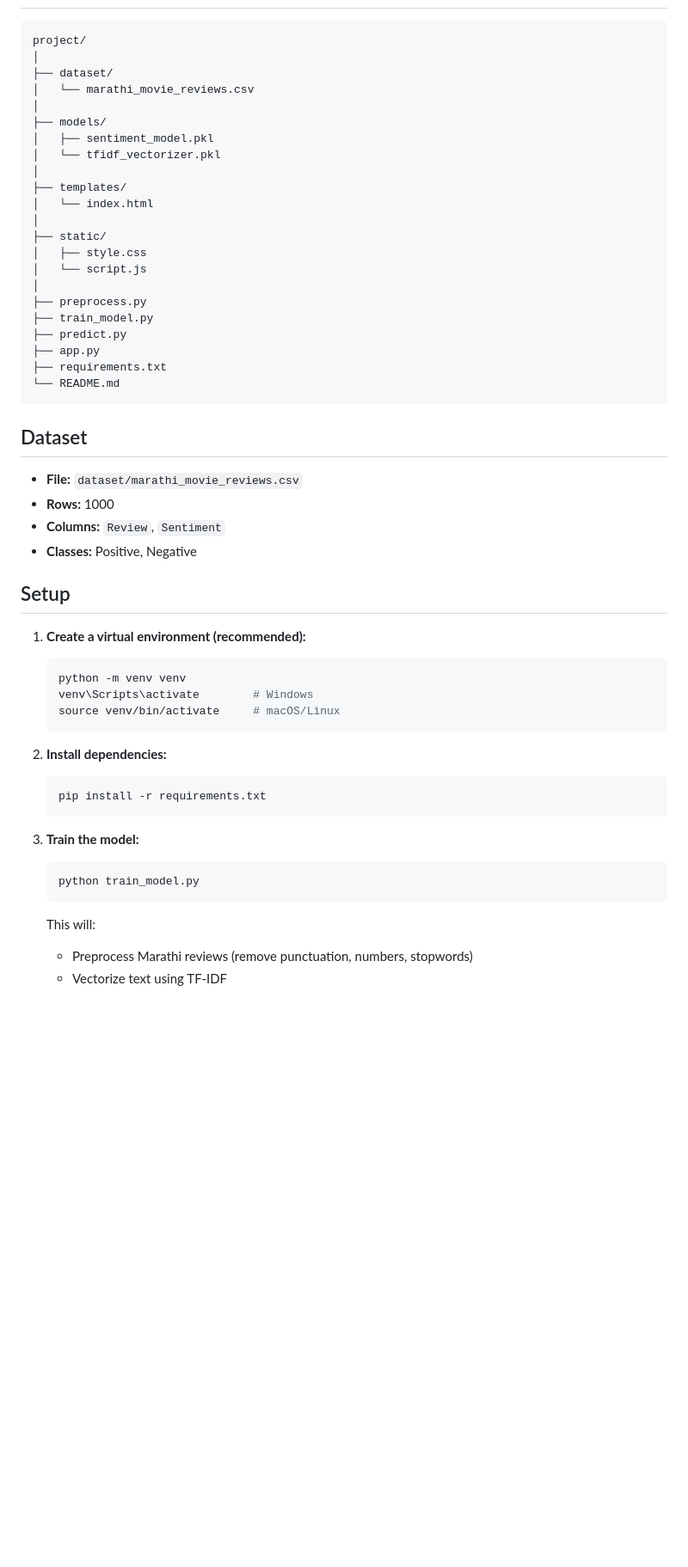
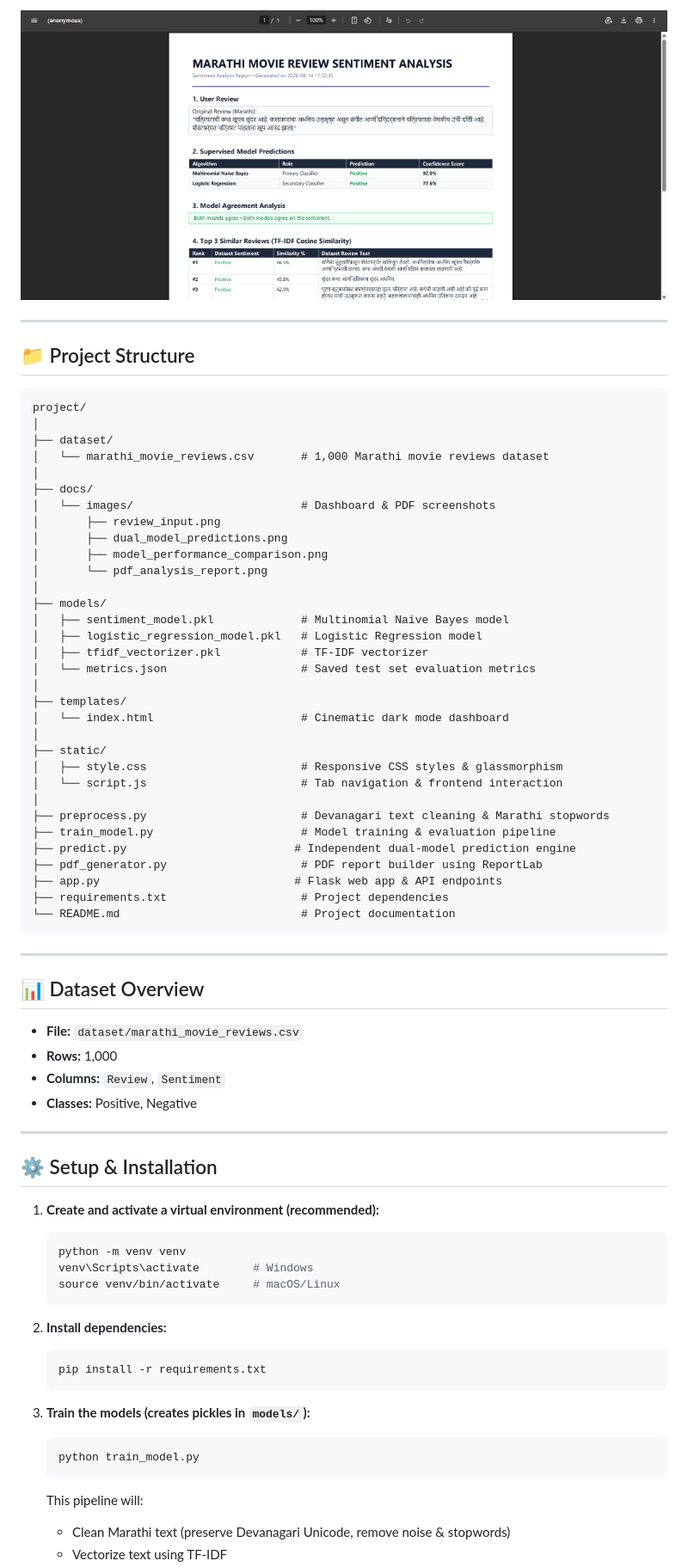
Before and after one commit to Clive0707/Cinematic-Sentiment-Analysis, a Markdown page: README.md, the part around one of its changes. Shown at 86% size. Drawn GitHub-style; pictures changed too: docs/images/pdf_analysis_report.png (added); blank space fills up the shorter version.

Commit message:
Add Logistic Regression classifier, dual predictions, model comparison, PDF report generator, screenshots, and cinematic UI

````diff
--- a/README.md
+++ b/README.md
@@ -6,39 +33,58 @@ A complete sentiment analysis web application for **Marathi movie reviews**, bui
+![PDF Analysis Report](docs/images/pdf_analysis_report.png)
+
+---
+
+## 📁 Project Structure
 
 ```
 project/
 │
 ├── dataset/
-│   └── marathi_movie_reviews.csv
+│   └── marathi_movie_reviews.csv       # 1,000 Marathi movie reviews dataset
+│
+├── docs/
+│   └── images/                         # Dashboard & PDF screenshots
+│       ├── review_input.png
+│       ├── dual_model_predictions.png
+│       ├── model_performance_comparison.png
+│       └── pdf_analysis_report.png
 │
 ├── models/
-│   ├── sentiment_model.pkl
-│   └── tfidf_vectorizer.pkl
+│   ├── sentiment_model.pkl             # Multinomial Naive Bayes model
+│   ├── logistic_regression_model.pkl   # Logistic Regression model
+│   ├── tfidf_vectorizer.pkl            # TF-IDF vectorizer
+│   └── metrics.json                    # Saved test set evaluation metrics
 │
 ├── templates/
-│   └── index.html
+│   └── index.html                      # Cinematic dark mode dashboard
 │
 ├── static/
-│   ├── style.css
-│   └── script.js
+│   ├── style.css                       # Responsive CSS styles & glassmorphism
+│   └── script.js                       # Tab navigation & frontend interaction
 │
-├── preprocess.py
-├── train_model.py
-├── predict.py
-├── app.py
-├── requirements.txt
-└── README.md
+├── preprocess.py                       # Devanagari text cleaning & Marathi stopwords
+├── train_model.py                      # Model training & evaluation pipeline
+├── predict.py                         # Independent dual-model prediction engine
+├── pdf_generator.py                    # PDF report builder using ReportLab
+├── app.py                             # Flask web app & API endpoints
+├── requirements.txt                    # Project dependencies
+└── README.md                           # Project documentation
 ```
 
-## Dataset
+---
+
+## 📊 Dataset Overview
 
 - **File:** `dataset/marathi_movie_reviews.csv`
-- **Rows:** 1000
+- **Rows:** 1,000
 - **Columns:** `Review`, `Sentiment`
 - **Classes:** Positive, Negative
 
-## Setup
+---
 
-1. **Create a virtual environment (recommended):**
+## ⚙️ Setup & Installation
+
+1. **Create and activate a virtual environment (recommended):**
 
    ```bash
    python -m venv venv
@@ -52,12 +98,12 @@ project/
    pip install -r requirements.txt
    ```
 
-3. **Train the model:**
+3. **Train the models (creates pickles in `models/`):**
 
    ```bash
    python train_model.py
    ```
 
-   This will:
-   - Preprocess Marathi reviews (remove punctuation, numbers, stopwords)
+   This pipeline will:
+   - Clean Marathi text (preserve Devanagari Unicode, remove noise & stopwords)
    - Vectorize text using TF-IDF
````
Also changed, not shown: other parts of README.md (+65 -32 lines), docs/images/dual_model_predictions.png (added), docs/images/model_performance_comparison.png (added), docs/images/review_input.png (added), 11 other files.
